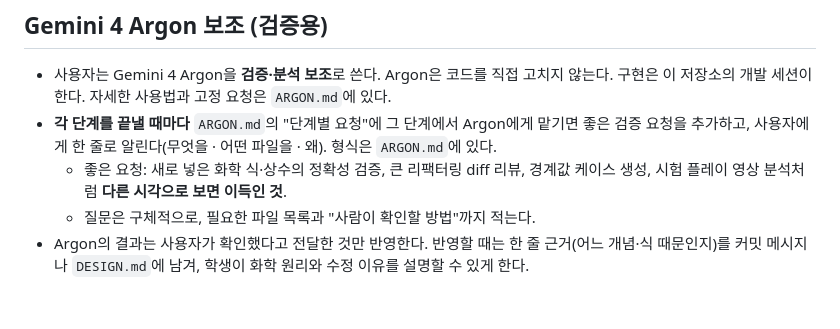
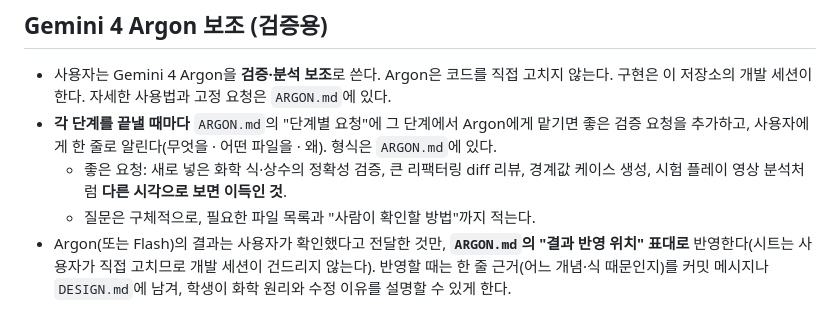
Before and after one commit to bldoijoa01-lab/chem-island, a Markdown page: CLAUDE.md, the part around the change. Drawn GitHub-style.

```diff
--- a/CLAUDE.md
+++ b/CLAUDE.md
@@ -33,4 +33,4 @@
 - **각 단계를 끝낼 때마다** `ARGON.md`의 "단계별 요청"에 그 단계에서 Argon에게 맡기면 좋은 검증 요청을 추가하고, 사용자에게 한 줄로 알린다(무엇을 · 어떤 파일을 · 왜). 형식은 `ARGON.md`에 있다.
   - 좋은 요청: 새로 넣은 화학 식·상수의 정확성 검증, 큰 리팩터링 diff 리뷰, 경계값 케이스 생성, 시험 플레이 영상 분석처럼 **다른 시각으로 보면 이득인 것**.
   - 질문은 구체적으로, 필요한 파일 목록과 "사람이 확인할 방법"까지 적는다.
-- Argon의 결과는 사용자가 확인했다고 전달한 것만 반영한다. 반영할 때는 한 줄 근거(어느 개념·식 때문인지)를 커밋 메시지나 `DESIGN.md`에 남겨, 학생이 화학 원리와 수정 이유를 설명할 수 있게 한다.
+- Argon(또는 Flash)의 결과는 사용자가 확인했다고 전달한 것만, **`ARGON.md`의 "결과 반영 위치" 표대로** 반영한다(시트는 사용자가 직접 고치므로 개발 세션이 건드리지 않는다). 반영할 때는 한 줄 근거(어느 개념·식 때문인지)를 커밋 메시지나 `DESIGN.md`에 남겨, 학생이 화학 원리와 수정 이유를 설명할 수 있게 한다.
```
Also changed, not shown: ARGON.md (+18 -3 lines).
